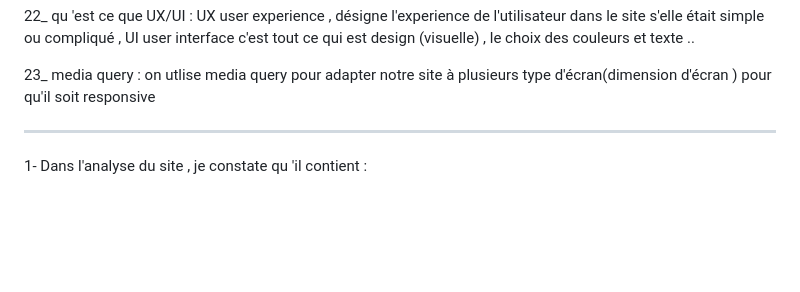
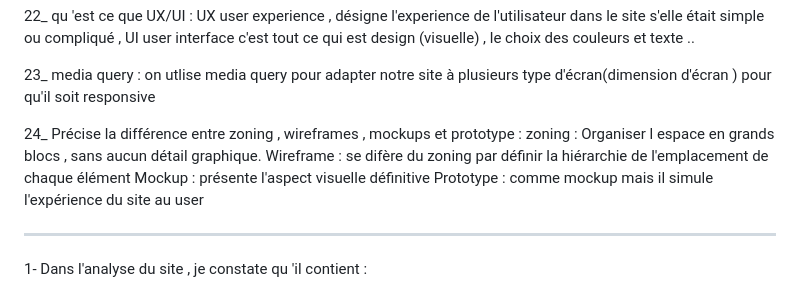
Before and after one commit to RajaaSouini/Elan-Fitness, a Markdown page: README.md, the part around the change. GitHub-like rendering; blank space fills up the shorter version.

Commit message:
ux & ui design

```diff
--- a/README.md
+++ b/README.md
@@ -83,8 +83,11 @@ s'elle était simple ou compliqué , UI user interface c'est tout ce qui est des
 
 23_ media query : on utlise media query pour adapter notre site à plusieurs type d'écran(dimension d'écran ) pour qu'il soit responsive
 
-
-
+24_ Précise la différence entre zoning , wireframes , mockups et prototype :
+    zoning : Organiser l espace en grands blocs , sans aucun détail graphique.
+    Wireframe : se difère du zoning par définir la hiérarchie de l'emplacement de chaque élément
+    Mockup : présente l'aspect visuelle définitive
+    Prototype : comme mockup mais il simule l'expérience du site au user
 __________________________________________________________________________________________________________
 
 
```
